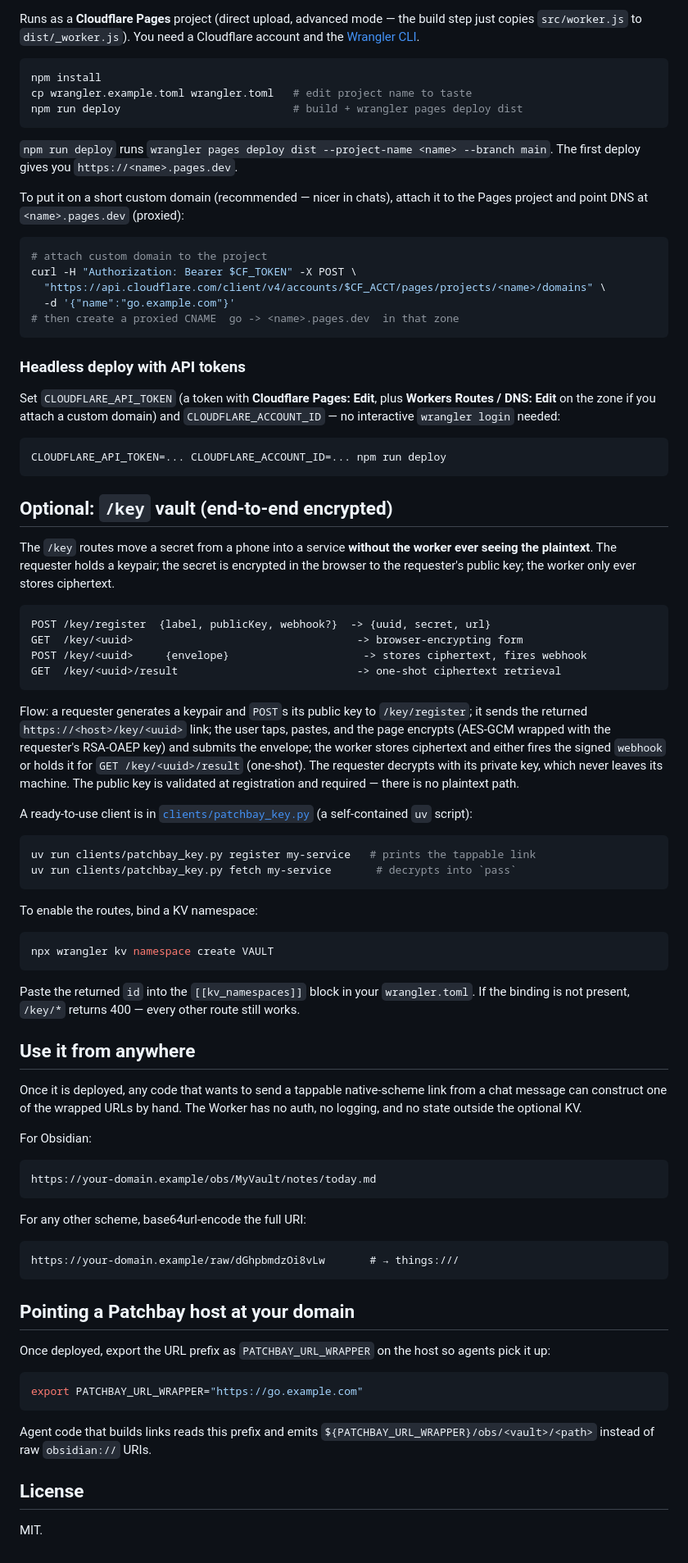
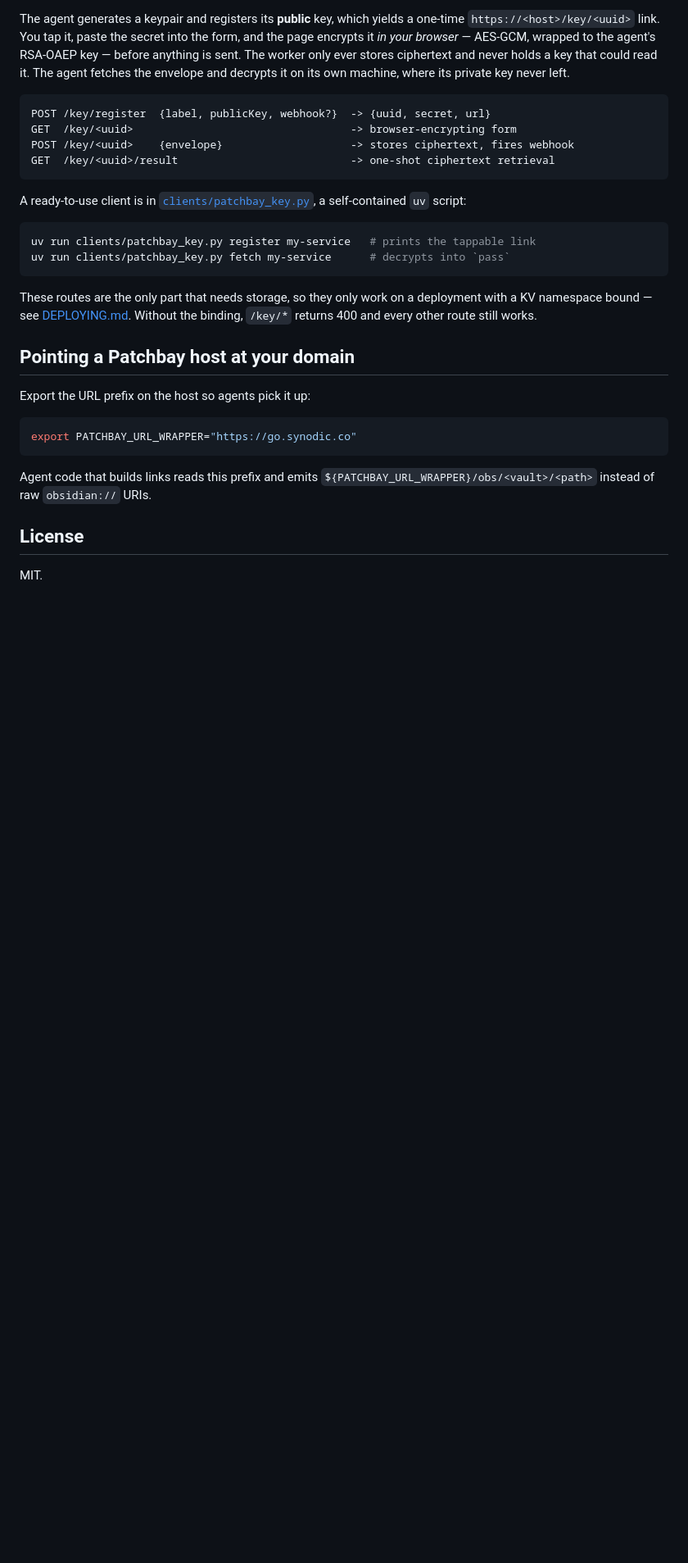
Before and after one commit to synodic-studio/go-kj6-dev, a Markdown page: README.md, the part around the change printed below. Shown: that part at 82% size. Rendered like a GitHub page; blank space fills up the shorter version.

````diff
--- a/README.md
+++ b/README.md
@@ -39,82 +76,28 @@ The full, live list renders on the `/` page of a deployment (single source of tr
 
-Runs as a **Cloudflare Pages** project (direct upload, advanced mode — the build step just copies `src/worker.js` to `dist/_worker.js`). You need a Cloudflare account and the [Wrangler CLI](https://developers.cloudflare.com/workers/wrangler/install-and-update/).
-
-```bash
-npm install
-cp wrangler.example.toml wrangler.toml   # edit project name to taste
-npm run deploy                           # build + wrangler pages deploy dist
-```
-
-`npm run deploy` runs `wrangler pages deploy dist --project-name <name> --branch main`. The first deploy gives you `https://<name>.pages.dev`.
-
-To put it on a short custom domain (recommended — nicer in chats), attach it to the Pages project and point DNS at `<name>.pages.dev` (proxied):
-
-```bash
-# attach custom domain to the project
-curl -H "Authorization: Bearer $CF_TOKEN" -X POST \
-  "https://api.cloudflare.com/client/v4/accounts/$CF_ACCT/pages/projects/<name>/domains" \
-  -d '{"name":"go.example.com"}'
-# then create a proxied CNAME  go -> <name>.pages.dev  in that zone
-```
-
-### Headless deploy with API tokens
-
-Set `CLOUDFLARE_API_TOKEN` (a token with **Cloudflare Pages: Edit**, plus **Workers Routes / DNS: Edit** on the zone if you attach a custom domain) and `CLOUDFLARE_ACCOUNT_ID` — no interactive `wrangler login` needed:
-
-```bash
-CLOUDFLARE_API_TOKEN=... CLOUDFLARE_ACCOUNT_ID=... npm run deploy
-```
-
-## Optional: `/key` vault (end-to-end encrypted)
-
-The `/key` routes move a secret from a phone into a service **without the worker ever seeing the plaintext**. The requester holds a keypair; the secret is encrypted in the browser to the requester's public key; the worker only ever stores ciphertext.
+The agent generates a keypair and registers its **public** key, which yields a one-time `https://<host>/key/<uuid>` link. You tap it, paste the secret into the form, and the page encrypts it *in your browser* — AES-GCM, wrapped to the agent's RSA-OAEP key — before anything is sent. The worker only ever stores ciphertext and never holds a key that could read it. The agent fetches the envelope and decrypts it on its own machine, where its private key never left.
 
 ```
 POST /key/register  {label, publicKey, webhook?}  -> {uuid, secret, url}
-GET  /key/<uuid>                                   -> browser-encrypting form
-POST /key/<uuid>     {envelope}                     -> stores ciphertext, fires webhook
-GET  /key/<uuid>/result                            -> one-shot ciphertext retrieval
+GET  /key/<uuid>                                  -> browser-encrypting form
+POST /key/<uuid>    {envelope}                    -> stores ciphertext, fires webhook
+GET  /key/<uuid>/result                           -> one-shot ciphertext retrieval
 ```
 
-Flow: a requester generates a keypair and `POST`s its public key to `/key/register`; it sends the returned `https://<host>/key/<uuid>` link; the user taps, pastes, and the page encrypts (AES-GCM wrapped with the requester's RSA-OAEP key) and submits the envelope; the worker stores ciphertext and either fires the signed `webhook` or holds it for `GET /key/<uuid>/result` (one-shot). The requester decrypts with its private key, which never leaves its machine. The public key is validated at registration and required — there is no plaintext path.
-
-A ready-to-use client is in [`clients/patchbay_key.py`](clients/patchbay_key.py) (a self-contained `uv` script):
+A ready-to-use client is in [`clients/patchbay_key.py`](clients/patchbay_key.py), a self-contained `uv` script:
 
 ```bash
 uv run clients/patchbay_key.py register my-service   # prints the tappable link
-uv run clients/patchbay_key.py fetch my-service       # decrypts into `pass`
+uv run clients/patchbay_key.py fetch my-service      # decrypts into `pass`
 ```
 
-To enable the routes, bind a KV namespace:
-
-```bash
-npx wrangler kv namespace create VAULT
-```
-
-Paste the returned `id` into the `[[kv_namespaces]]` block in your `wrangler.toml`. If the binding is not present, `/key/*` returns 400 — every other route still works.
-
-## Use it from anywhere
-
-Once it is deployed, any code that wants to send a tappable native-scheme link from a chat message can construct one of the wrapped URLs by hand. The Worker has no auth, no logging, and no state outside the optional KV.
-
-For Obsidian:
-
-```
-https://your-domain.example/obs/MyVault/notes/today.md
-```
-
-For any other scheme, base64url-encode the full URI:
-
-```
-https://your-domain.example/raw/dGhpbmdzOi8vLw       # → things:///
-```
+These routes are the only part that needs storage, so they only work on a deployment with a KV namespace bound — see [DEPLOYING.md](DEPLOYING.md). Without the binding, `/key/*` returns 400 and every other route still works.
 
 ## Pointing a Patchbay host at your domain
 
-Once deployed, export the URL prefix as `PATCHBAY_URL_WRAPPER` on the host so agents pick it up:
+Export the URL prefix on the host so agents pick it up:
 
 ```bash
-export PATCHBAY_URL_WRAPPER="https://go.example.com"
+export PATCHBAY_URL_WRAPPER="https://go.synodic.co"
 ```
 
 Agent code that builds links reads this prefix and emits `${PATCHBAY_URL_WRAPPER}/obs/<vault>/<path>` instead of raw `obsidian://` URIs.
````
Also changed, not shown: other parts of README.md (+52 -15 lines), DEPLOYING.md (added, +68 -0 lines), docs/screenshots/key-form.png (added), docs/screenshots/landing.png (added), docs/screenshots/redirect.png (added), 1 other file.
